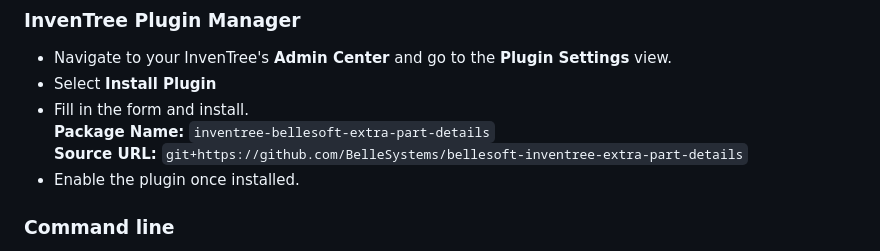
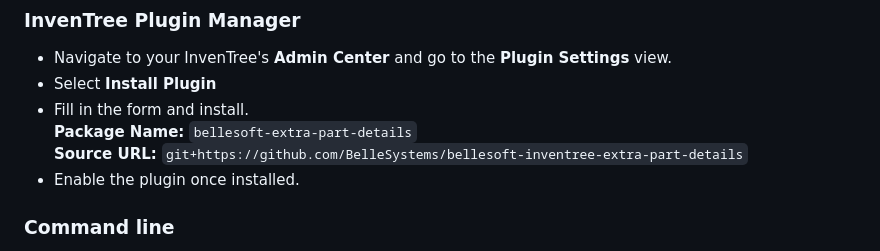
Before and after one commit to BelleSystems/bellesoft-inventree-extra-part-details, a Markdown page: README.md, the part around the change. Drawn GitHub-style.

```diff
--- a/README.md
+++ b/README.md
@@ -30,7 +30,7 @@ This plugin computes those aggregates and exposes them in the InvenTree UI so op
 - Navigate to your InvenTree's **Admin Center** and go to the **Plugin Settings** view.
 - Select **Install Plugin**
 - Fill in the form and install.
-  **Package Name:** `inventree-bellesoft-extra-part-details`
+  **Package Name:** `bellesoft-extra-part-details`
   **Source URL:** `git+https://github.com/BelleSystems/bellesoft-inventree-extra-part-details`
 - Enable the plugin once installed.
 
```
